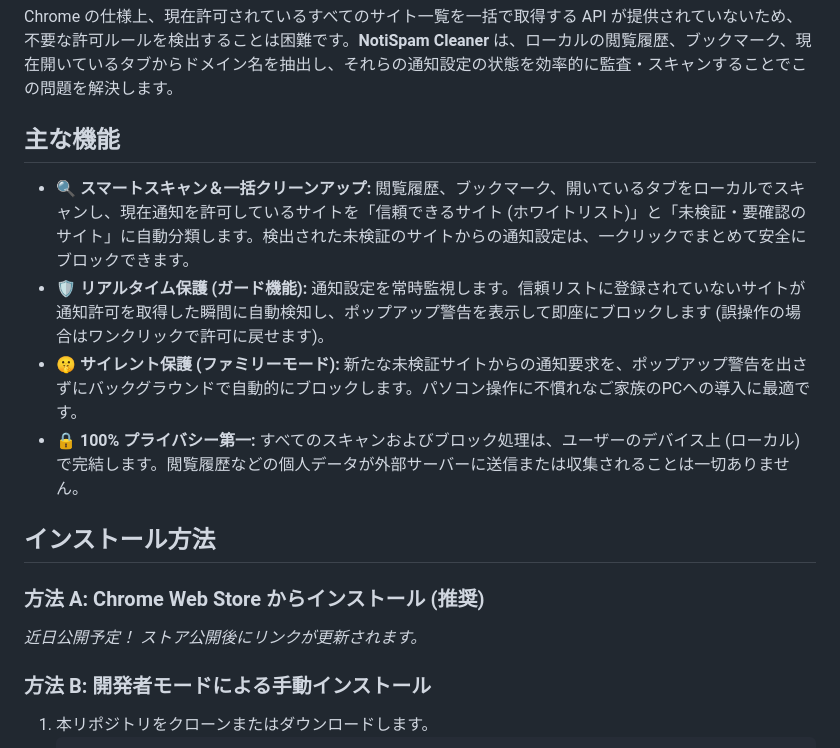
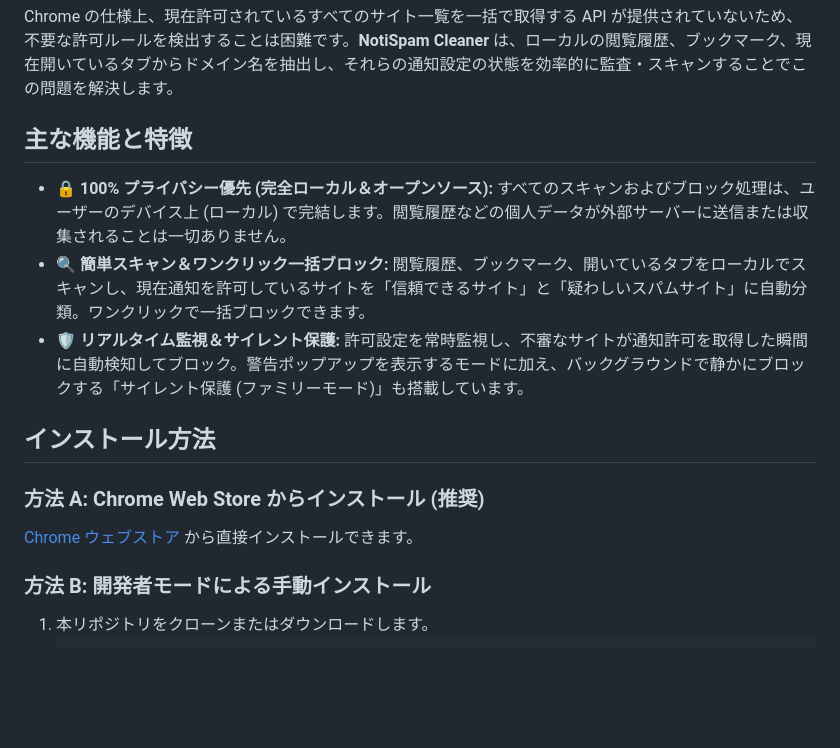
Before and after one commit to mah-jp/notispam-cleaner, a Markdown page: README.ja.md, the part around one of its changes. GitHub-like rendering; blank space fills up the shorter version.

Commit message:
Chrome ウェブストアでの公開開始に合わせて調整

```diff
--- a/README.ja.md
+++ b/README.ja.md
@@ -14,17 +14,16 @@
 
 Chrome の仕様上、現在許可されているすべてのサイト一覧を一括で取得する API が提供されていないため、不要な許可ルールを検出することは困難です。**NotiSpam Cleaner** は、ローカルの閲覧履歴、ブックマーク、現在開いているタブからドメイン名を抽出し、それらの通知設定の状態を効率的に監査・スキャンすることでこの問題を解決します。
 
-## 主な機能
+## 主な機能と特徴
 
-*   **🔍 スマートスキャン＆一括クリーンアップ:** 閲覧履歴、ブックマーク、開いているタブをローカルでスキャンし、現在通知を許可しているサイトを「信頼できるサイト (ホワイトリスト)」と「未検証・要確認のサイト」に自動分類します。検出された未検証のサイトからの通知設定は、一クリックでまとめて安全にブロックできます。
-*   **🛡️ リアルタイム保護 (ガード機能):** 通知設定を常時監視します。信頼リストに登録されていないサイトが通知許可を取得した瞬間に自動検知し、ポップアップ警告を表示して即座にブロックします (誤操作の場合はワンクリックで許可に戻せます)。
-*   **🤫 サイレント保護 (ファミリーモード):** 新たな未検証サイトからの通知要求を、ポップアップ警告を出さずにバックグラウンドで自動的にブロックします。パソコン操作に不慣れなご家族のPCへの導入に最適です。
-*   **🔒 100% プライバシー第一:** すべてのスキャンおよびブロック処理は、ユーザーのデバイス上 (ローカル) で完結します。閲覧履歴などの個人データが外部サーバーに送信または収集されることは一切ありません。
+*   **🔒 100% プライバシー優先 (完全ローカル＆オープンソース):** すべてのスキャンおよびブロック処理は、ユーザーのデバイス上 (ローカル) で完結します。閲覧履歴などの個人データが外部サーバーに送信または収集されることは一切ありません。
+*   **🔍 簡単スキャン＆ワンクリック一括ブロック:** 閲覧履歴、ブックマーク、開いているタブをローカルでスキャンし、現在通知を許可しているサイトを「信頼できるサイト」と「疑わしいスパムサイト」に自動分類。ワンクリックで一括ブロックできます。
+*   **🛡️ リアルタイム監視＆サイレント保護:** 許可設定を常時監視し、不審なサイトが通知許可を取得した瞬間に自動検知してブロック。警告ポップアップを表示するモードに加え、バックグラウンドで静かにブロックする「サイレント保護 (ファミリーモード)」も搭載しています。
 
 ## インストール方法
 
 ### 方法 A: Chrome Web Store からインストール (推奨)
-*近日公開予定！ ストア公開後にリンクが更新されます。*
+[Chrome ウェブストア](https://chromewebstore.google.com/detail/notispam-cleaner-notifica/dahnhdiabhegihofjijbchegffnkiaap) から直接インストールできます。
 
 ### 方法 B: 開発者モードによる手動インストール
 1.  本リポジトリをクローンまたはダウンロードします。
```
Also changed, not shown: other parts of README.ja.md (+2 -2 lines), README.md (+6 -6 lines).
